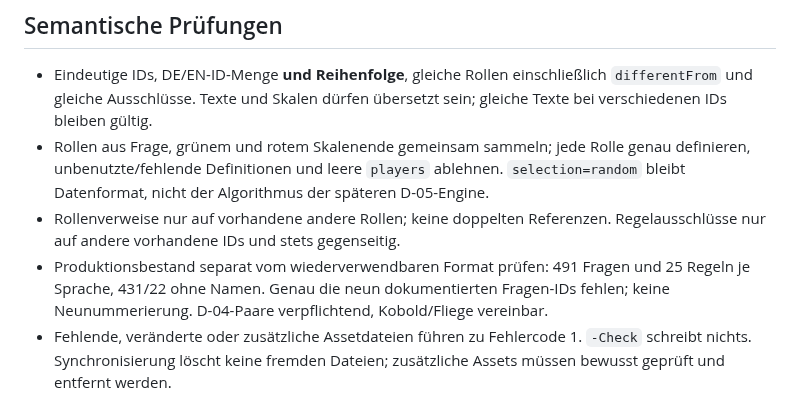
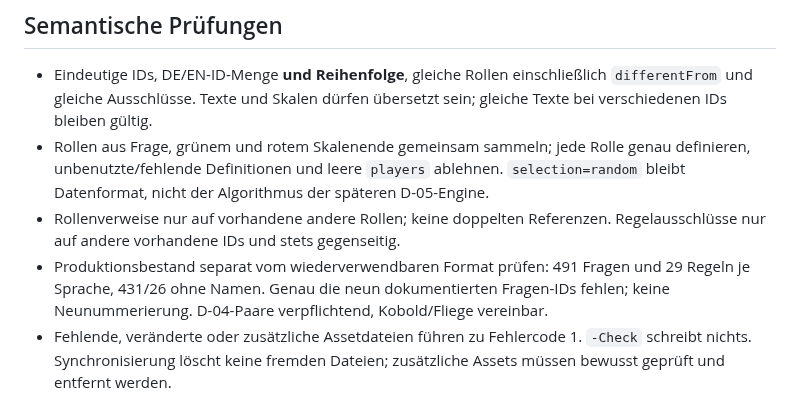
Before and after one commit to philip20794/Trinktribunal, a Markdown page: docs/contracts/CATALOGS.md, the part around the change. Rendered like a GitHub page.

Commit message:
Document rule catalog count and card-mode availability

```diff
--- a/docs/contracts/CATALOGS.md
+++ b/docs/contracts/CATALOGS.md
@@ -19,7 +19,7 @@ Der Validator verwendet die [Fragen-](../../packages/protocol/schemas/questions.
 - Eindeutige IDs, DE/EN-ID-Menge **und Reihenfolge**, gleiche Rollen einschließlich `differentFrom` und gleiche Ausschlüsse. Texte und Skalen dürfen übersetzt sein; gleiche Texte bei verschiedenen IDs bleiben gültig.
 - Rollen aus Frage, grünem und rotem Skalenende gemeinsam sammeln; jede Rolle genau definieren, unbenutzte/fehlende Definitionen und leere `players` ablehnen. `selection=random` bleibt Datenformat, nicht der Algorithmus der späteren D-05-Engine.
 - Rollenverweise nur auf vorhandene andere Rollen; keine doppelten Referenzen. Regelausschlüsse nur auf andere vorhandene IDs und stets gegenseitig.
-- Produktionsbestand separat vom wiederverwendbaren Format prüfen: 491 Fragen und 25 Regeln je Sprache, 431/22 ohne Namen. Genau die neun dokumentierten Fragen-IDs fehlen; keine Neunummerierung. D-04-Paare verpflichtend, Kobold/Fliege vereinbar.
+- Produktionsbestand separat vom wiederverwendbaren Format prüfen: 491 Fragen und 29 Regeln je Sprache, 431/26 ohne Namen. Genau die neun dokumentierten Fragen-IDs fehlen; keine Neunummerierung. D-04-Paare verpflichtend, Kobold/Fliege vereinbar.
 - Fehlende, veränderte oder zusätzliche Assetdateien führen zu Fehlercode 1. `-Check` schreibt nichts. Synchronisierung löscht keine fremden Dateien; zusätzliche Assets müssen bewusst geprüft und entfernt werden.
 
 ## Kanonisierung und Manifest
```
